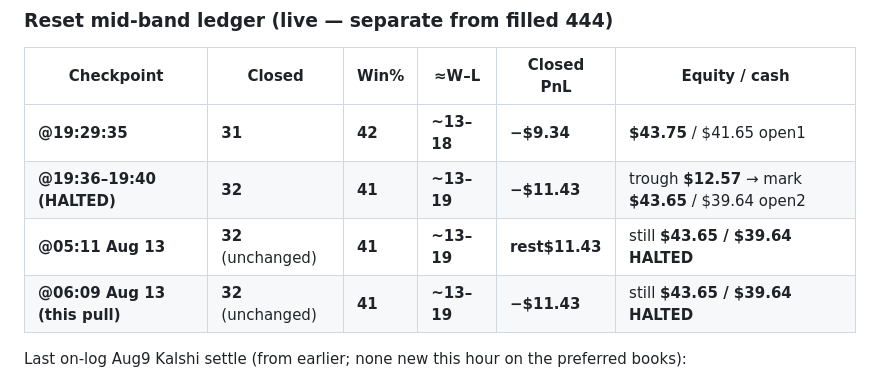
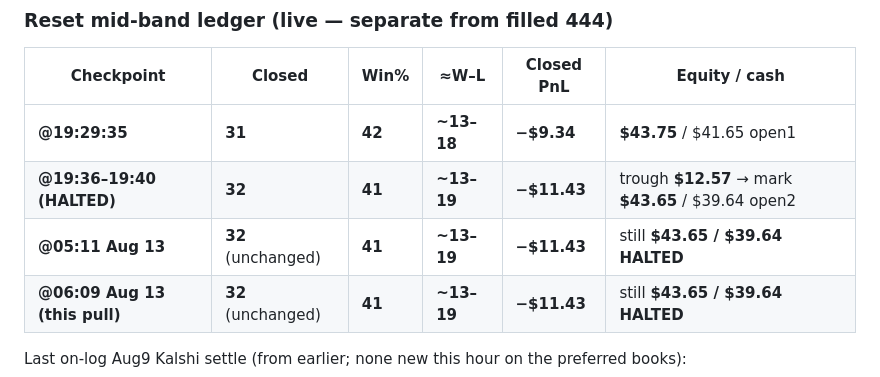
Before and after one commit to jumpstartie/prizepicks, a Markdown page: bot-pnl-report.md, the part around the change. Rendered like a GitHub page.

Commit message:
Fix typo in reset-ledger PnL cell
Correct rest$11.43 to −$11.43 in the @05:11 checkpoint row.

Co-authored-by: jumpstartie <jumpstartie@users.noreply.github.com>

```diff
--- a/bot-pnl-report.md
+++ b/bot-pnl-report.md
@@ -88,7 +88,7 @@ Newest micro-restart equity lines (separate dust ledger — do **not** merge):
 |---|---|---|---|---|---|
 | **@19:29:35** | **31** | **42** | **~13–18** | **−$9.34** | **$43.75** / $41.65 open1 |
 | **@19:36–19:40 (HALTED)** | **32** | **41** | **~13–19** | **−$11.43** | trough **$12.57** → mark **$43.65** / $39.64 open2 |
-| **@05:11 Aug 13** | **32** (unchanged) | **41** | **~13–19** | **rest$11.43** | still **$43.65 / $39.64 HALTED** |
+| **@05:11 Aug 13** | **32** (unchanged) | **41** | **~13–19** | **−$11.43** | still **$43.65 / $39.64 HALTED** |
 | **@06:09 Aug 13 (this pull)** | **32** (unchanged) | **41** | **~13–19** | **−$11.43** | still **$43.65 / $39.64 HALTED** |
 
 Last on-log Aug9 Kalshi settle (from earlier; none new this hour on the preferred books):
```
